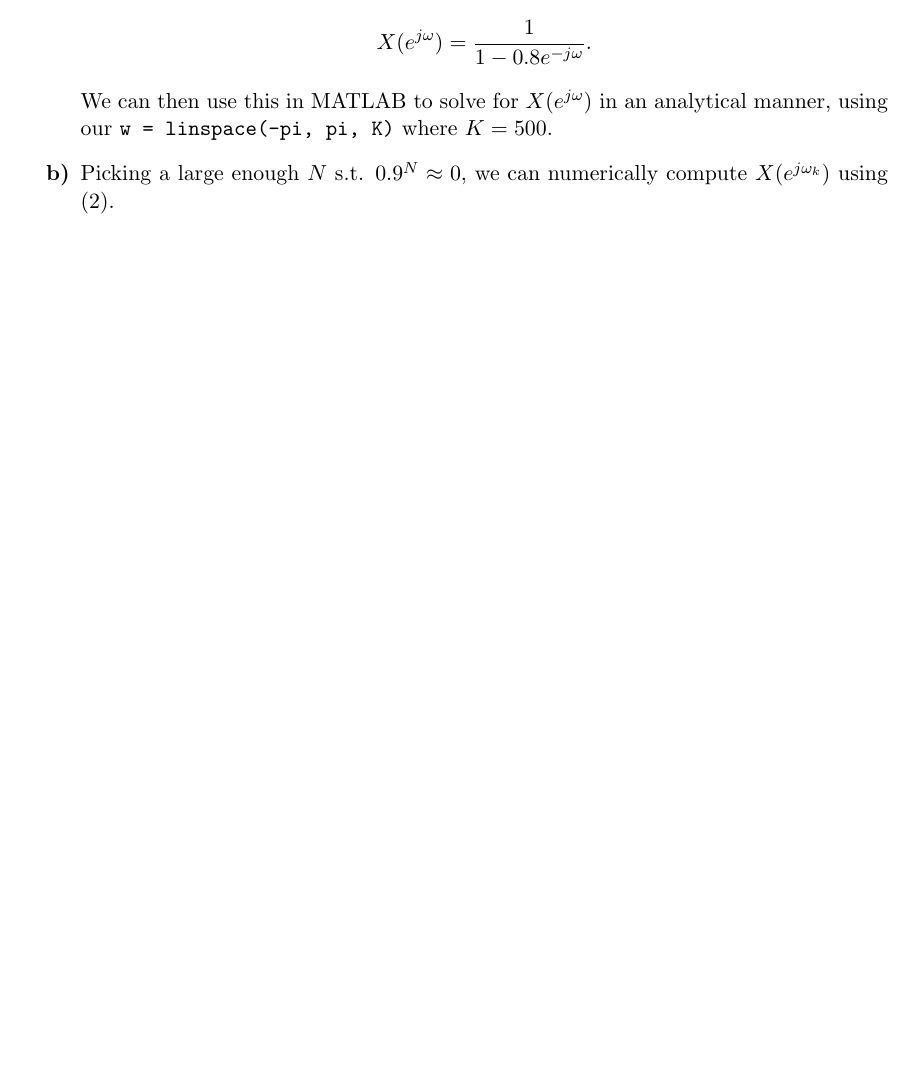
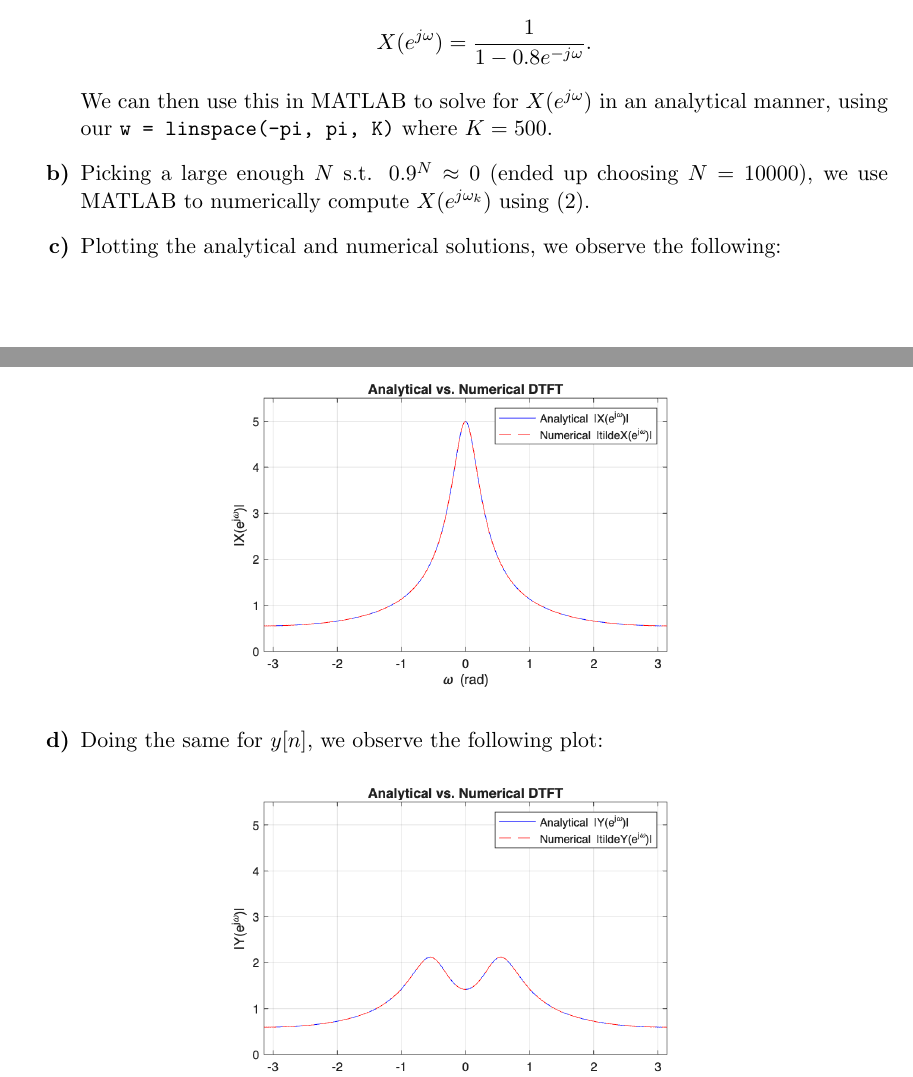
Before and after one commit to prestofuoco/ucr, a LaTeX document (ee141/lab2/report.tex): part of the page before the commit and two parts of pages 1 and 2 of 2 after it, the two joined at a grey line, cut so that both start at the same text, the shorter picture padded with empty space. Compiled offline with pdfLaTeX.

Commit message:
finished pt d

```diff
--- a/ee141/lab2/report.tex
+++ b/ee141/lab2/report.tex
@@ -46,8 +46,23 @@
     We can then use this in MATLAB to solve for $X(e^{j\omega})$ in an analytical manner, using our
     \texttt{w = linspace(-pi, pi, K)} where $K = 500$.
 
-    \item Picking a large enough $N$ s.t. $0.9^N\approx 0$, we can numerically compute $X(e^{j\omega_k})$
-    using (2).
+    \item Picking a large enough $N$ s.t. $0.9^N\approx 0$ (ended up choosing $N=10000$), we use MATLAB to numerically compute
+    $X(e^{j\omega_k})$ using (2).
+
+    \item Plotting the analytical and numerical solutions, we observe the following:
+    \begin{figure} [H]
+        \centering
+        \includegraphics[width=0.6\linewidth]{partc.png}
+    \end{figure}
+
+    \item Doing the same for $y[n]$, we observe the following plot:
+        \begin{figure} [H]
+        \centering
+        \includegraphics[width=0.6\linewidth]{partd.png}
+    \end{figure}
+
+    \item
+
 \end{enumerate}
 
 \end{document}
```
Also changed, not shown: ee141/lab2/partc.png (added), ee141/lab2/partd.png (added), ee141/lab2/report.pdf, 1 other file.
